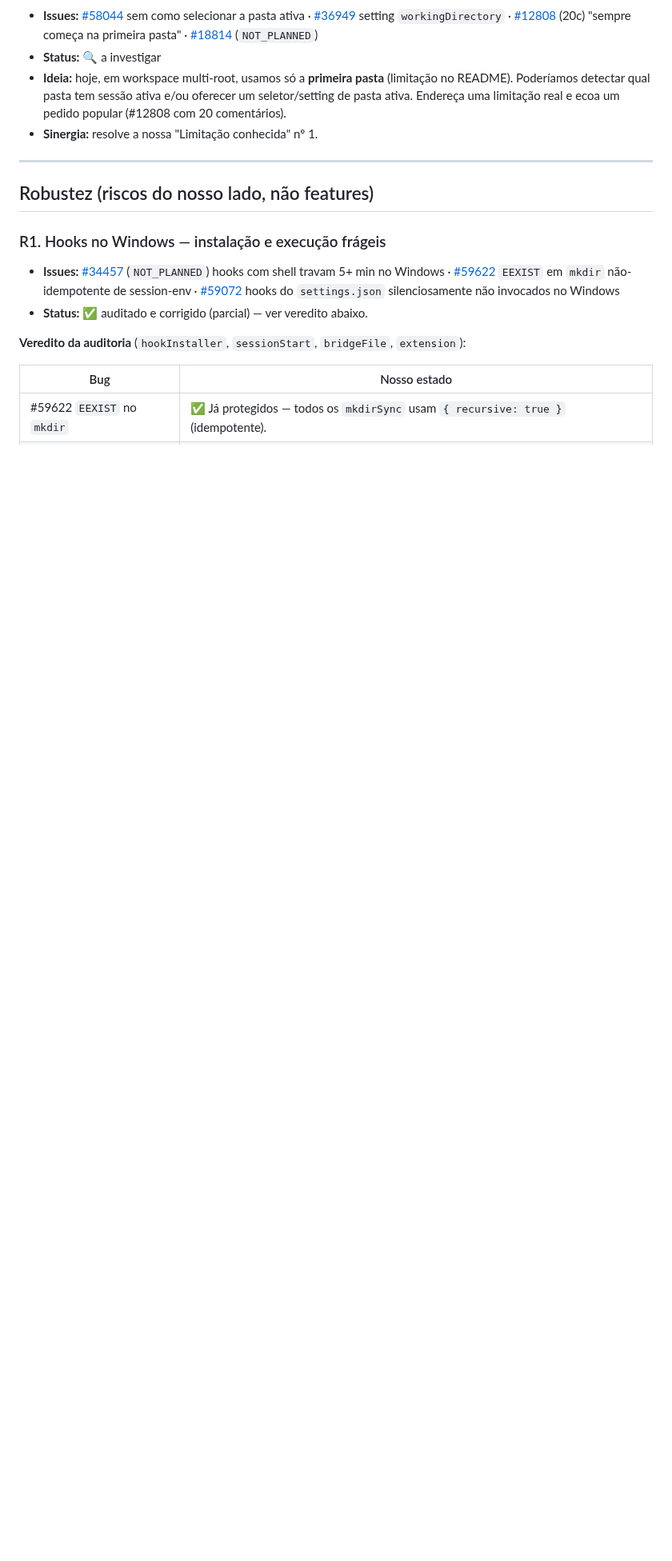
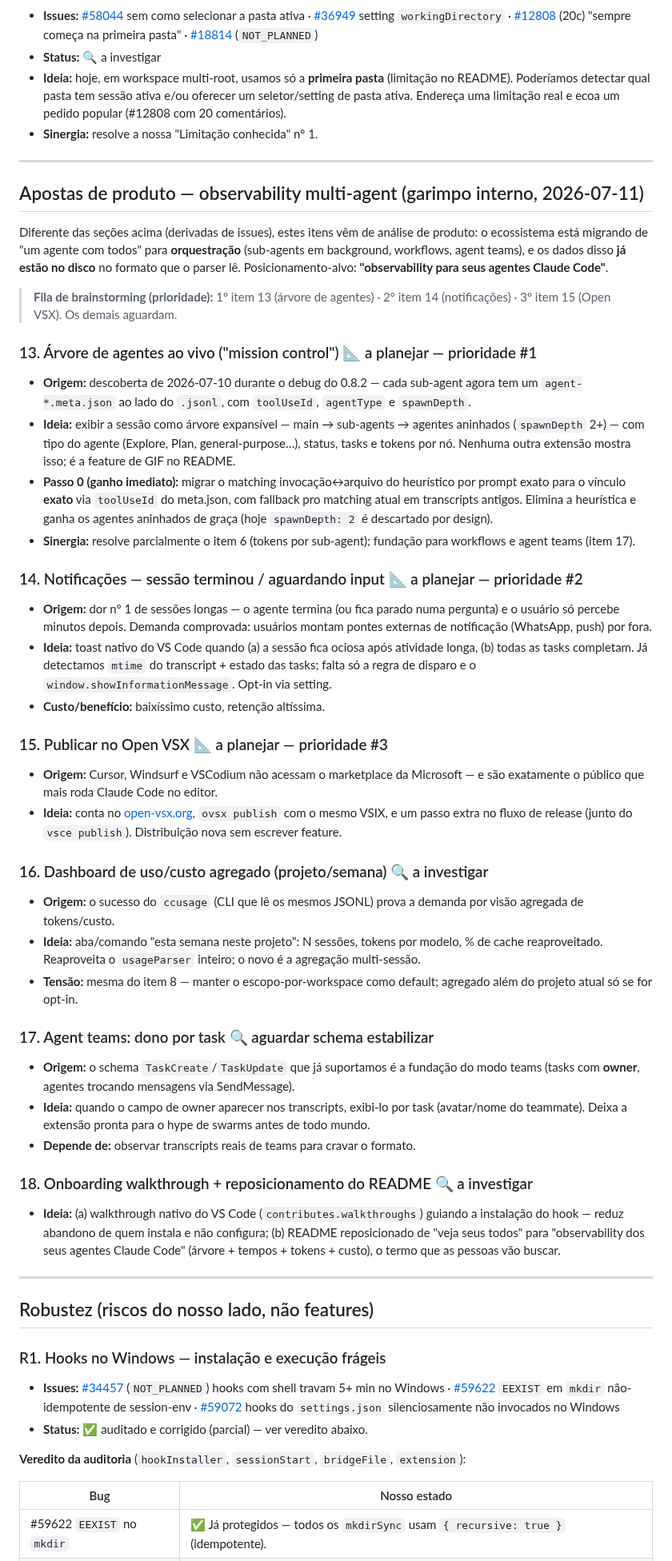
Before and after one commit to carlosdealmeida/claude-todos-vscode, a Markdown page: docs/ROADMAP.md, the part around one of its changes. Shown at 80% size. GitHub-like rendering; blank space fills up the shorter version.

Commit message:
docs(roadmap): apostas de produto — observability multi-agent (itens 13-18)
Nova seção com garimpo interno de 2026-07-11: árvore de agentes ao vivo
(meta.json/toolUseId), notificações de sessão, Open VSX, dashboard de
uso agregado, agent teams e onboarding. Fila de brainstorming: 13 → 14 → 15.
Estende o item 1 com a ideia do viewer de transcript.

Co-Authored-By: Claude Fable 5 <noreply@anthropic.com>

```diff
--- a/docs/ROADMAP.md
+++ b/docs/ROADMAP.md
@@ -133,6 +136,68 @@ de tokens do 0.3.0).
 
 ---
 
+## Apostas de produto — observability multi-agent (garimpo interno, 2026-07-11)
+
+Diferente das seções acima (derivadas de issues), estes itens vêm de análise de produto: o
+ecossistema está migrando de "um agente com todos" para **orquestração** (sub-agents em
+background, workflows, agent teams), e os dados disso **já estão no disco** no formato que o
+parser lê. Posicionamento-alvo: **"observability para seus agentes Claude Code"**.
+
+> **Fila de brainstorming (prioridade):** 1º item 13 (árvore de agentes) · 2º item 14
+> (notificações) · 3º item 15 (Open VSX). Os demais aguardam.
+
+### 13. Árvore de agentes ao vivo ("mission control") 📐 a planejar — prioridade #1
+- **Origem:** descoberta de 2026-07-10 durante o debug do 0.8.2 — cada sub-agent agora tem um
+  `agent-*.meta.json` ao lado do `.jsonl`, com `toolUseId`, `agentType` e `spawnDepth`.
+- **Ideia:** exibir a sessão como árvore expansível — main → sub-agents → agentes aninhados
+  (`spawnDepth` 2+) — com tipo do agente (Explore, Plan, general-purpose…), status, tasks e
+  tokens por nó. Nenhuma outra extensão mostra isso; é a feature de GIF no README.
+- **Passo 0 (ganho imediato):** migrar o matching invocação↔arquivo do heurístico por prompt
+  exato para o vínculo **exato** via `toolUseId` do meta.json, com fallback pro matching atual
+  em transcripts antigos. Elimina a heurística e ganha os agentes aninhados de graça (hoje
+  `spawnDepth: 2` é descartado por design).
+- **Sinergia:** resolve parcialmente o item 6 (tokens por sub-agent); fundação para workflows
+  e agent teams (item 17).
+
+### 14. Notificações — sessão terminou / aguardando input 📐 a planejar — prioridade #2
+- **Origem:** dor nº 1 de sessões longas — o agente termina (ou fica parado numa pergunta) e o
+  usuário só percebe minutos depois. Demanda comprovada: usuários montam pontes externas de
+  notificação (WhatsApp, push) por fora.
+- **Ideia:** toast nativo do VS Code quando (a) a sessão fica ociosa após atividade longa,
+  (b) todas as tasks completam. Já detectamos `mtime` do transcript + estado das tasks; falta
+  só a regra de disparo e o `window.showInformationMessage`. Opt-in via setting.
+- **Custo/benefício:** baixíssimo custo, retenção altíssima.
+
+### 15. Publicar no Open VSX 📐 a planejar — prioridade #3
+- **Origem:** Cursor, Windsurf e VSCodium não acessam o marketplace da Microsoft — e são
+  exatamente o público que mais roda Claude Code no editor.
+- **Ideia:** conta no [open-vsx.org](https://open-vsx.org), `ovsx publish` com o mesmo VSIX, e
+  um passo extra no fluxo de release (junto do `vsce publish`). Distribuição nova sem escrever
+  feature.
+
+### 16. Dashboard de uso/custo agregado (projeto/semana) 🔍 a investigar
+- **Origem:** o sucesso do `ccusage` (CLI que lê os mesmos JSONL) prova a demanda por visão
+  agregada de tokens/custo.
+- **Ideia:** aba/comando "esta semana neste projeto": N sessões, tokens por modelo, % de cache
+  reaproveitado. Reaproveita o `usageParser` inteiro; o novo é a agregação multi-sessão.
+- **Tensão:** mesma do item 8 — manter o escopo-por-workspace como default; agregado além do
+  projeto atual só se for opt-in.
+
+### 17. Agent teams: dono por task 🔍 aguardar schema estabilizar
+- **Origem:** o schema `TaskCreate`/`TaskUpdate` que já suportamos é a fundação do modo teams
+  (tasks com **owner**, agentes trocando mensagens via SendMessage).
+- **Ideia:** quando o campo de owner aparecer nos transcripts, exibi-lo por task (avatar/nome
+  do teammate). Deixa a extensão pronta para o hype de swarms antes de todo mundo.
+- **Depende de:** observar transcripts reais de teams para cravar o formato.
+
+### 18. Onboarding walkthrough + reposicionamento do README 🔍 a investigar
+- **Ideia:** (a) walkthrough nativo do VS Code (`contributes.walkthroughs`) guiando a
+  instalação do hook — reduz abandono de quem instala e não configura; (b) README reposicionado
+  de "veja seus todos" para "observability dos seus agentes Claude Code" (árvore + tempos +
+  tokens + custo), o termo que as pessoas vão buscar.
+
+---
+
 ## Robustez (riscos do nosso lado, não features)
 
 ### R1. Hooks no Windows — instalação e execução frágeis
```
Also changed, not shown: other parts of docs/ROADMAP.md (+3 -0 lines).
